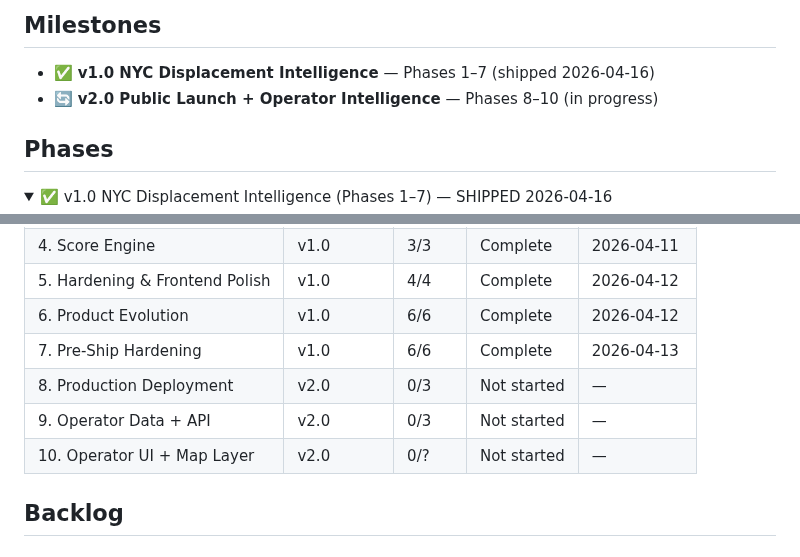
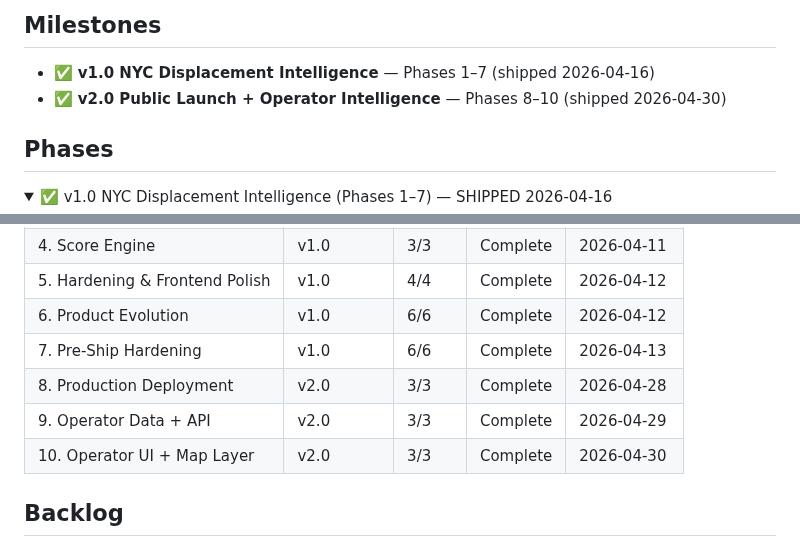
Before and after one commit to michaelespin15-code/pulsecities, a Markdown page: .planning/ROADMAP.md, 2 parts joined by grey strips. Rendered like a GitHub page; folded sections open.

Commit message:
docs(planning): mark phases 8-10 complete, v2.0 shipped

```diff
--- a/.planning/ROADMAP.md
+++ b/.planning/ROADMAP.md
@@ -3,7 +3,7 @@
 ## Milestones
 
 - ✅ **v1.0 NYC Displacement Intelligence** — Phases 1–7 (shipped 2026-04-16)
-- 🔄 **v2.0 Public Launch + Operator Intelligence** — Phases 8–10 (in progress)
+- ✅ **v2.0 Public Launch + Operator Intelligence** — Phases 8–10 (shipped 2026-04-30)
 
 ## Phases
 
@@ -87,9 +87,9 @@ Plans:
 | 5. Hardening & Frontend Polish | v1.0 | 4/4 | Complete | 2026-04-12 |
 | 6. Product Evolution | v1.0 | 6/6 | Complete | 2026-04-12 |
 | 7. Pre-Ship Hardening | v1.0 | 6/6 | Complete | 2026-04-13 |
-| 8. Production Deployment | v2.0 | 0/3 | Not started | — |
-| 9. Operator Data + API | v2.0 | 0/3 | Not started | — |
-| 10. Operator UI + Map Layer | v2.0 | 0/? | Not started | — |
+| 8. Production Deployment | v2.0 | 3/3 | Complete | 2026-04-28 |
+| 9. Operator Data + API | v2.0 | 3/3 | Complete | 2026-04-29 |
+| 10. Operator UI + Map Layer | v2.0 | 3/3 | Complete | 2026-04-30 |
 
 ## Backlog
 
```
Also changed, not shown: other parts of .planning/ROADMAP.md (+2 -2 lines).
